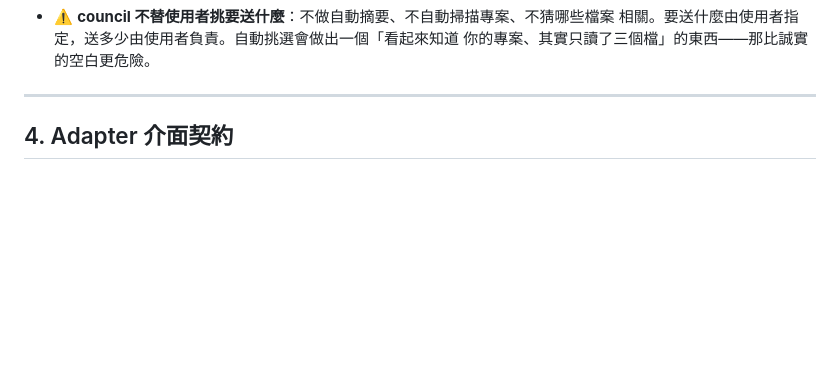
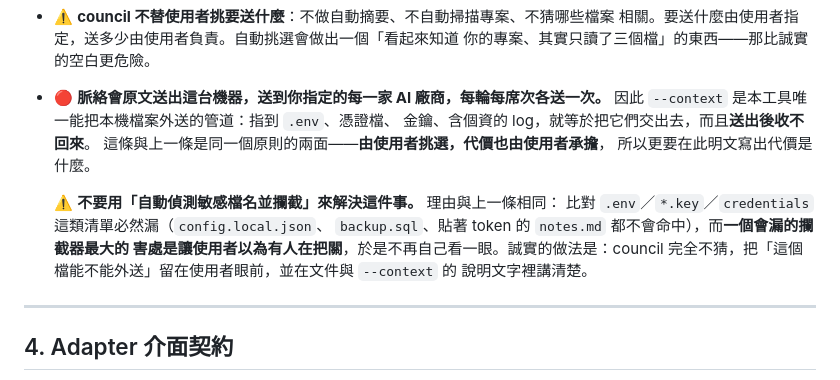
Before and after one commit to franky5440-afk/council, a Markdown page: SPEC.md, the part around the change. Drawn GitHub-style; blank space fills up the shorter version.

Commit message:
Say plainly that context leaves the machine
--context is the only path in this tool that ships local files to third
parties, once per advisor per round, unrecallable. Point it at a .env and
the keys are gone.

No filename blocklist. Any list misses config.local.json, backup.sql, the
notes file with a token pasted in it -- and an interceptor that misses is
worse than none, because the user stops looking themselves.

Co-Authored-By: Claude Opus 5 (1M context) <noreply@anthropic.com>
Claude-Session: https://claude.ai/code/session_01DonWZ2KBUyPByJWsk96cHK

```diff
--- a/SPEC.md
+++ b/SPEC.md
@@ -165,6 +165,18 @@ OpenAPI 契約與利害關係人。**其中一席主動標明**「工作目錄
 - ⚠️ **council 不替使用者挑要送什麼**：不做自動摘要、不自動掃描專案、不猜哪些檔案
   相關。要送什麼由使用者指定，送多少由使用者負責。自動挑選會做出一個「看起來知道
   你的專案、其實只讀了三個檔」的東西——那比誠實的空白更危險。
+- 🔴 **脈絡會原文送出這台機器，送到你指定的每一家 AI 廠商，每輪每席次各送一次。**
+  因此 `--context` 是本工具唯一能把本機檔案外送的管道：指到 `.env`、憑證檔、
+  金鑰、含個資的 log，就等於把它們交出去，而且**送出後收不回來**。
+  這條與上一條是同一個原則的兩面——**由使用者挑選，代價也由使用者承擔**，
+  所以更要在此明文寫出代價是什麼。
+
+  ⚠️ **不要用「自動偵測敏感檔名並攔截」來解決這件事。** 理由與上一條相同：
+  比對 `.env`／`*.key`／`credentials` 這類清單必然漏（`config.local.json`、
+  `backup.sql`、貼著 token 的 `notes.md` 都不會命中），而**一個會漏的攔截器最大的
+  害處是讓使用者以為有人在把關**，於是不再自己看一眼。誠實的做法是：council
+  完全不猜，把「這個檔能不能外送」留在使用者眼前，並在文件與 `--context` 的
+  說明文字裡講清楚。
 
 ---
 
```
